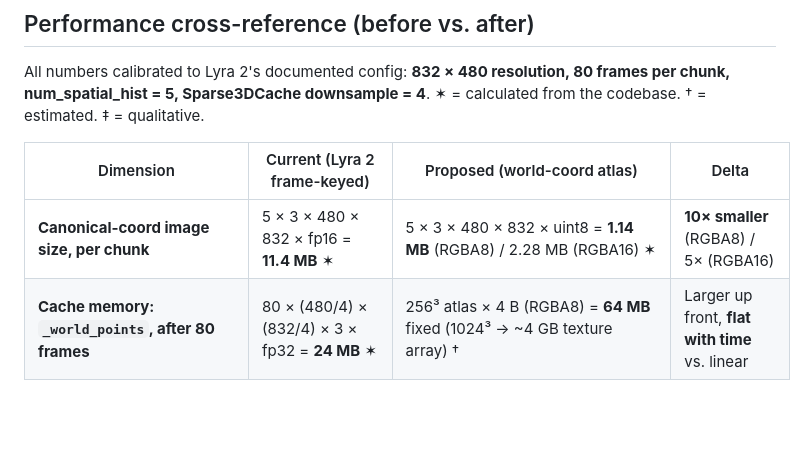
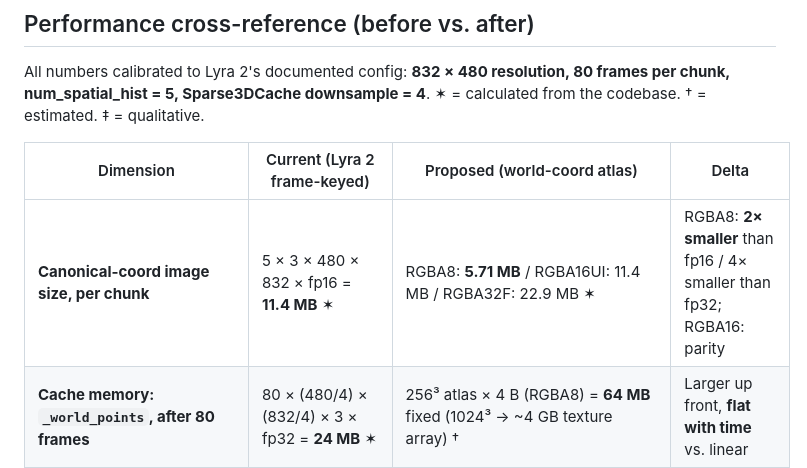
Before and after one commit to MiLO83/DownToEarth, a Markdown page: LYRA2_PROPOSAL.md, the part around one of its changes. Rendered like a GitHub page; blank space fills up the shorter version.

```diff
--- a/LYRA2_PROPOSAL.md
+++ b/LYRA2_PROPOSAL.md
@@ -222,7 +222,7 @@ downsample = 4**. ✶ = calculated from the codebase. † = estimated.
 
 | Dimension | Current (Lyra 2 frame-keyed) | Proposed (world-coord atlas) | Delta |
 |---|---|---|---|
-| **Canonical-coord image size, per chunk** | 5 × 3 × 480 × 832 × fp16 = **11.4 MB** ✶ | 5 × 3 × 480 × 832 × uint8 = **1.14 MB** (RGBA8) / 2.28 MB (RGBA16) ✶ | **10× smaller** (RGBA8) / 5× (RGBA16) |
+| **Canonical-coord image size, per chunk** | 5 × 3 × 480 × 832 × fp16 = **11.4 MB** ✶ | RGBA8: **5.71 MB** / RGBA16UI: 11.4 MB / RGBA32F: 22.9 MB ✶ | RGBA8: **2× smaller** than fp16 / 4× smaller than fp32; RGBA16: parity |
 | **Cache memory: `_world_points`, after 80 frames** | 80 × (480/4) × (832/4) × 3 × fp32 = **24 MB** ✶ | 256³ atlas × 4 B (RGBA8) = **64 MB** fixed (1024³ → ~4 GB texture array) † | Larger up front, **flat with time** vs. linear |
 | **Cache memory: with `store_values=True` (full depth + w2c + K + RGB latents)** | 80 × (480 × 832 × fp32 depth + intrinsics + latents) ≈ **130 MB + frame latents** ✶ | Atlas + per-slot payload bytes; no per-frame redundant storage. ~64 MB to ~1 GB scene-dependent. † | Scene-complexity-bound, not time-bound |
 | **Memory growth on revisits** (camera re-enters region already seen) | Linear: every frame adds a slot whether new or not | Flat: same world-coord slot gets reinforced, no new allocation | **O(time) → O(scene)** |
```
Also changed, not shown: other parts of LYRA2_PROPOSAL.md (+38 -0 lines).
